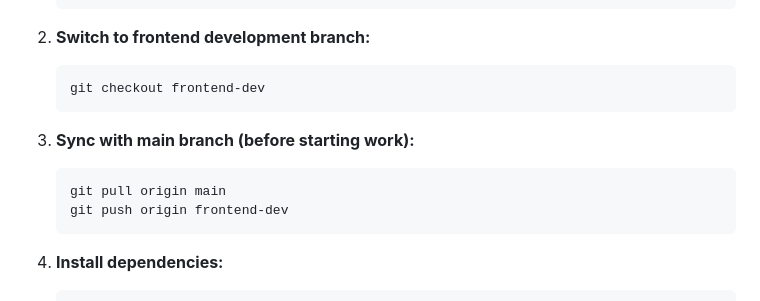
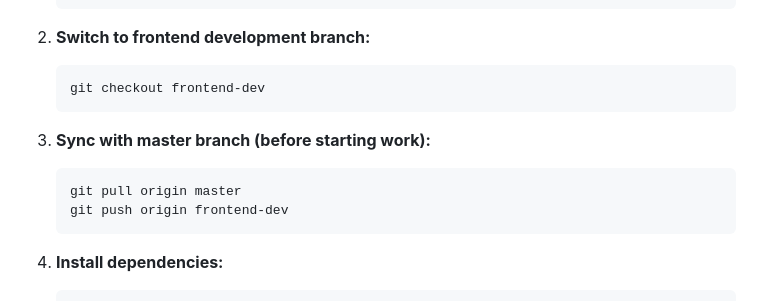
Before and after one commit to lorentzbao/eos-V2, a Markdown page: FRONTEND_DEVELOPMENT.md, the part around the change. Rendered like a GitHub page.

Commit message:
Fix branch name in frontend development sync instructions
- Change 'git pull origin main' to 'git pull origin master'
- Reflects actual repository structure where main branch is 'master'

🔧 Generated with [Claude Code](https://claude.ai/code)

Co-Authored-By: Claude <noreply@anthropic.com>

````diff
--- a/FRONTEND_DEVELOPMENT.md
+++ b/FRONTEND_DEVELOPMENT.md
@@ -74,9 +74,9 @@ uv --version
    git checkout frontend-dev
    ```
 
-3. **Sync with main branch (before starting work):**
+3. **Sync with master branch (before starting work):**
    ```bash
-   git pull origin main
+   git pull origin master
    git push origin frontend-dev
    ```
 
````
